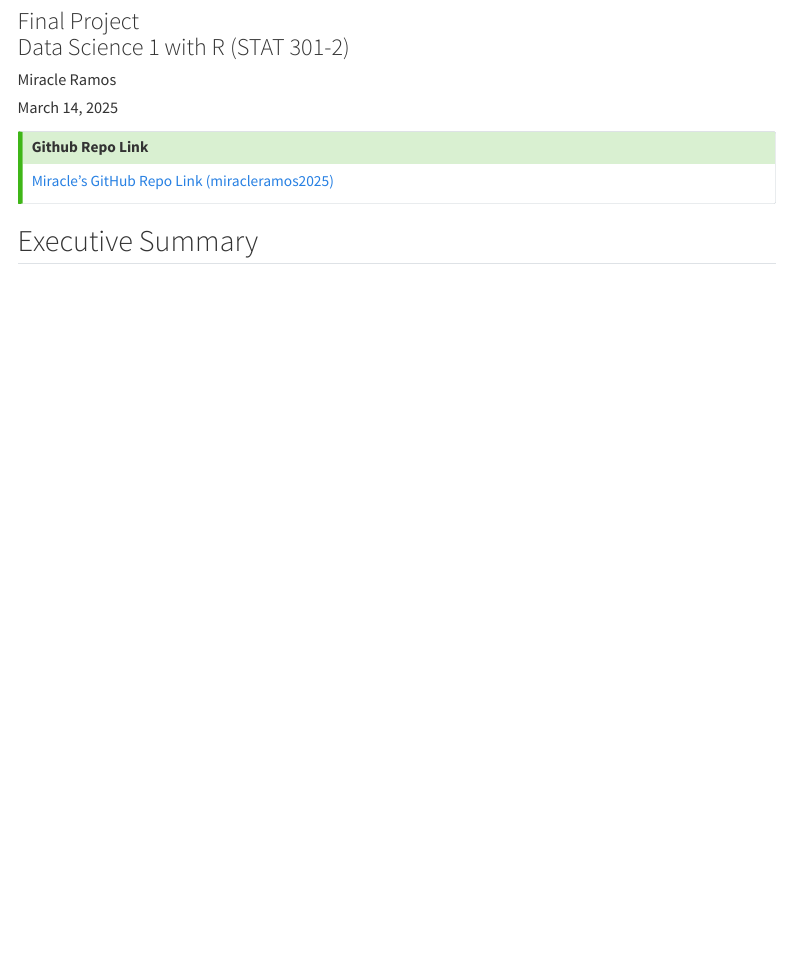
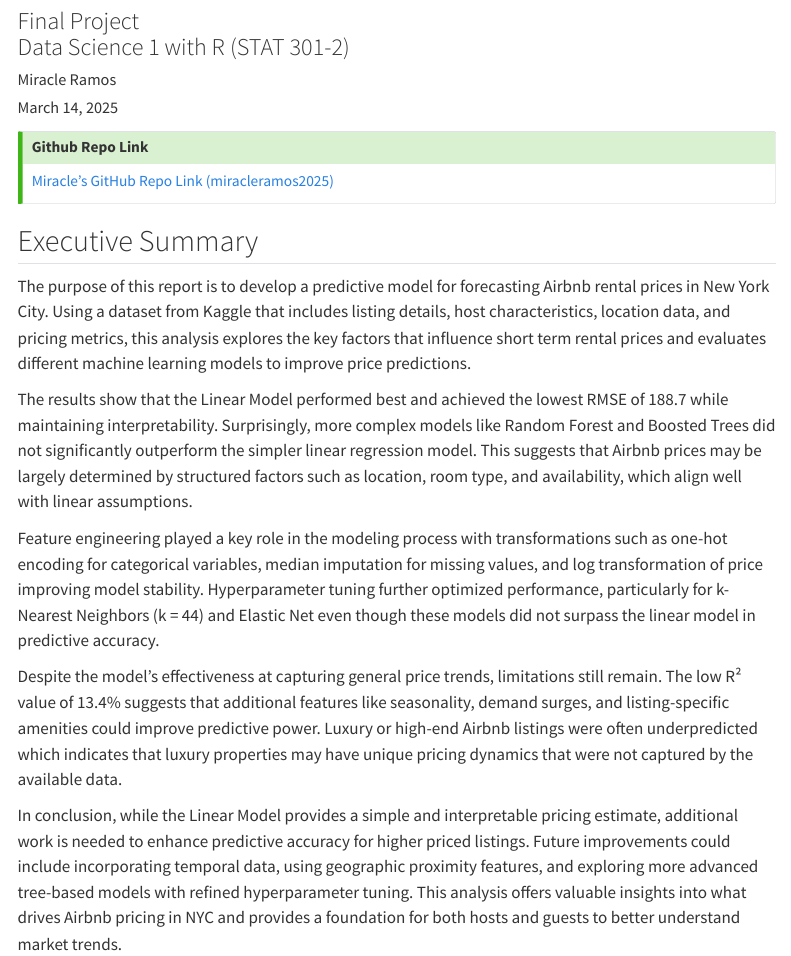
Before and after one commit to miracleramos2025/final-project-2-site, a Quarto document (ramos_miracle_executive_summary.qmd): the page in a window 1100 px wide, from 80 px down. Rendered offline with R 4.5, knitr and Pandoc in place of Quarto, with nearby package versions; menus at the side of the page are left out.

Commit message:
executive summary

```diff
--- a/ramos_miracle_executive_summary.qmd
+++ b/ramos_miracle_executive_summary.qmd
@@ -34,3 +34,13 @@ citation-location: margin
 :::
 
 ## Executive Summary
+
+The purpose of this report is to develop a predictive model for forecasting Airbnb rental prices in New York City. Using a dataset from Kaggle that includes listing details, host characteristics, location data, and pricing metrics, this analysis explores the key factors that influence short term rental prices and evaluates different machine learning models to improve price predictions.
+
+The results show that the Linear Model performed best and achieved the lowest RMSE of 188.7 while maintaining interpretability. Surprisingly, more complex models like Random Forest and Boosted Trees did not significantly outperform the simpler linear regression model. This suggests that Airbnb prices may be largely determined by structured factors such as location, room type, and availability, which align well with linear assumptions.
+
+Feature engineering played a key role in the modeling process with transformations such as one-hot encoding for categorical variables, median imputation for missing values, and log transformation of price improving model stability. Hyperparameter tuning further optimized performance, particularly for k-Nearest Neighbors (k = 44) and Elastic Net even though these models did not surpass the linear model in predictive accuracy.
+
+Despite the model’s effectiveness at capturing general price trends, limitations still remain. The low R² value of 13.4% suggests that additional features like seasonality, demand surges, and listing-specific amenities could improve predictive power. Luxury or high-end Airbnb listings were often underpredicted which indicates that luxury properties may have unique pricing dynamics that were not captured by the available data.
+
+In conclusion, while the Linear Model provides a simple and interpretable pricing estimate, additional work is needed to enhance predictive accuracy for higher priced listings. Future improvements could include incorporating temporal data, using geographic proximity features, and exploring more advanced tree-based models with refined hyperparameter tuning. This analysis offers valuable insights into what drives Airbnb pricing in NYC and provides a foundation for both hosts and guests to better understand market trends.
```
